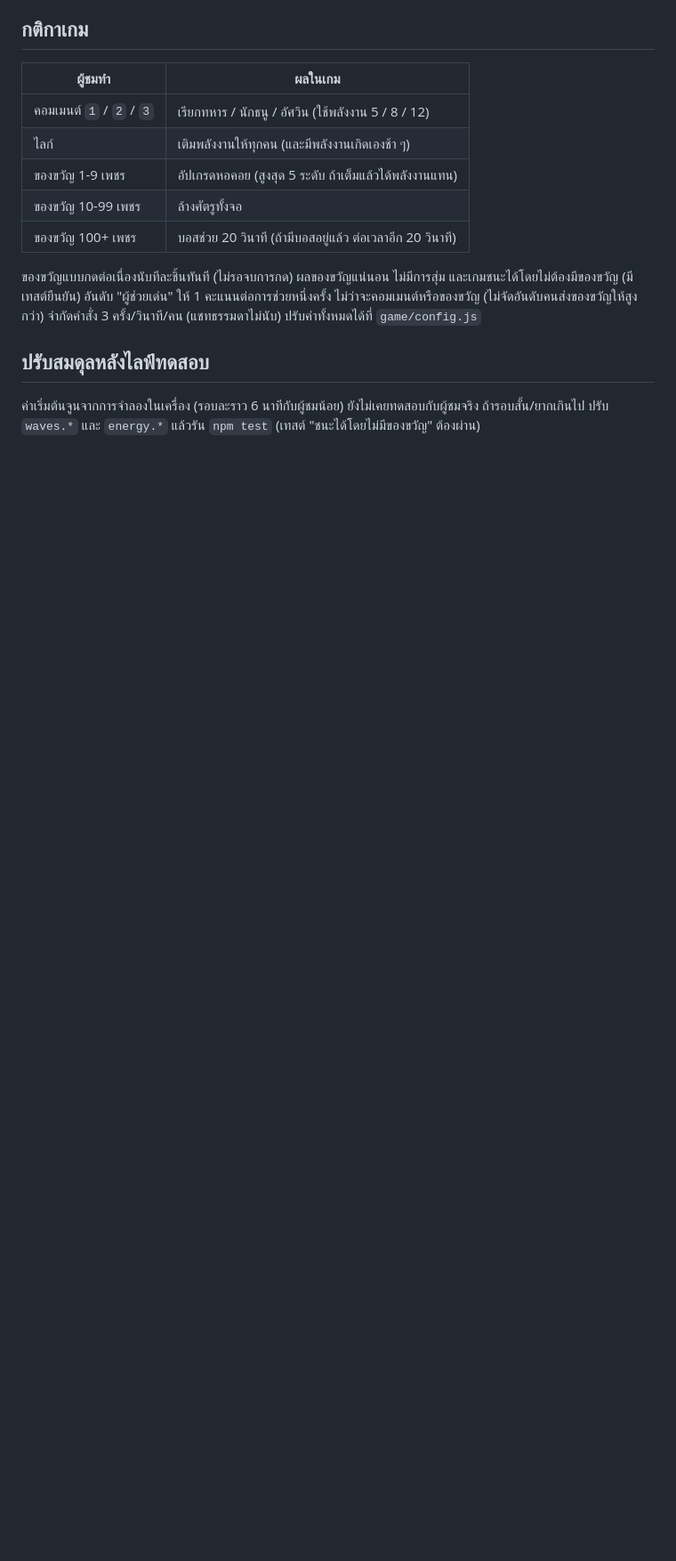
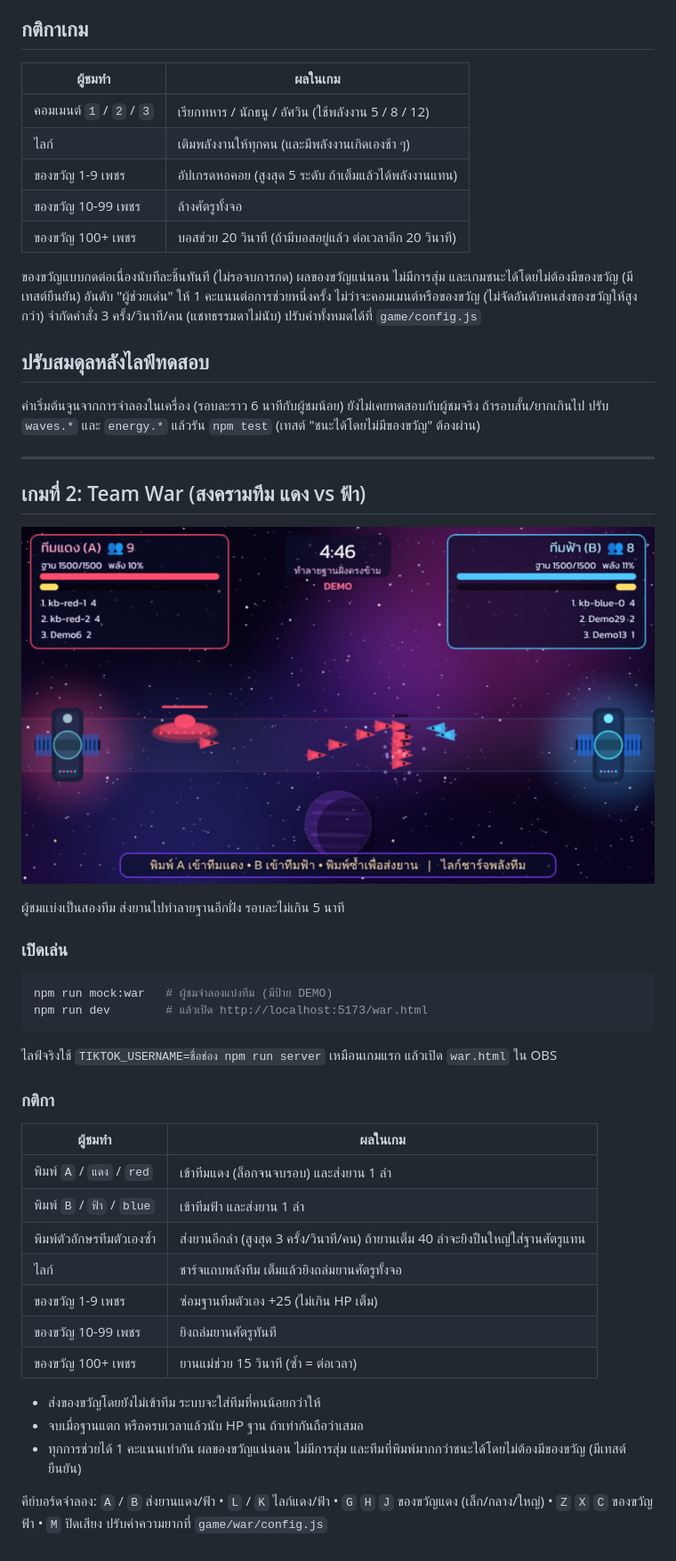
Before and after one commit to tanzomb123-star/TIKTOK-GAME--live, a Markdown page: README.md, the part around the change. Shown at 89% size. Rendered like a GitHub page; pictures changed too: docs/war-play.png (added); blank space fills up the shorter version.

````diff
--- a/README.md
+++ b/README.md
@@ -65,3 +65,37 @@ npm run dev
 ## ปรับสมดุลหลังไลฟ์ทดสอบ
 ค่าเริ่มต้นจูนจากการจำลองในเครื่อง (รอบละราว 6 นาทีกับผู้ชมน้อย) ยังไม่เคยทดสอบกับผู้ชมจริง
 ถ้ารอบสั้น/ยากเกินไป ปรับ `waves.*` และ `energy.*` แล้วรัน `npm test` (เทสต์ "ชนะได้โดยไม่มีของขวัญ" ต้องผ่าน)
+
+
+---
+
+## เกมที่ 2: Team War (สงครามทีม แดง vs ฟ้า)
+
+![ภาพเกม Team War](docs/war-play.png)
+
+ผู้ชมแบ่งเป็นสองทีม ส่งยานไปทำลายฐานอีกฝั่ง รอบละไม่เกิน 5 นาที
+
+### เปิดเล่น
+```bash
+npm run mock:war   # ผู้ชมจำลองแบ่งทีม (มีป้าย DEMO)
+npm run dev        # แล้วเปิด http://localhost:5173/war.html
+```
+ไลฟ์จริงใช้ `TIKTOK_USERNAME=ชื่อช่อง npm run server` เหมือนเกมแรก แล้วเปิด `war.html` ใน OBS
+
+### กติกา
+| ผู้ชมทำ | ผลในเกม |
+|---|---|
+| พิมพ์ `A` / `แดง` / `red` | เข้าทีมแดง (ล็อกจนจบรอบ) และส่งยาน 1 ลำ |
+| พิมพ์ `B` / `ฟ้า` / `blue` | เข้าทีมฟ้า และส่งยาน 1 ลำ |
+| พิมพ์ตัวอักษรทีมตัวเองซ้ำ | ส่งยานอีกลำ (สูงสุด 3 ครั้ง/วินาที/คน) ถ้ายานเต็ม 40 ลำจะยิงปืนใหญ่ใส่ฐานศัตรูแทน |
+| ไลก์ | ชาร์จแถบพลังทีม เต็มแล้วยิงถล่มยานศัตรูทั้งจอ |
+| ของขวัญ 1-9 เพชร | ซ่อมฐานทีมตัวเอง +25 (ไม่เกิน HP เต็ม) |
+| ของขวัญ 10-99 เพชร | ยิงถล่มยานศัตรูทันที |
+| ของขวัญ 100+ เพชร | ยานแม่ช่วย 15 วินาที (ซ้ำ = ต่อเวลา) |
+
+- ส่งของขวัญโดยยังไม่เข้าทีม ระบบจะใส่ทีมที่คนน้อยกว่าให้
+- จบเมื่อฐานแตก หรือครบเวลาแล้วนับ HP ฐาน ถ้าเท่ากันถือว่าเสมอ
+- ทุกการช่วยได้ 1 คะแนนเท่ากัน ผลของขวัญแน่นอน ไม่มีการสุ่ม และทีมที่พิมพ์มากกว่าชนะได้โดยไม่ต้องมีของขวัญ (มีเทสต์ยืนยัน)
+
+คีย์บอร์ดจำลอง: `A` / `B` ส่งยานแดง/ฟ้า • `L` / `K` ไลก์แดง/ฟ้า • `G` `H` `J` ของขวัญแดง (เล็ก/กลาง/ใหญ่) • `Z` `X` `C` ของขวัญฟ้า • `M` ปิดเสียง
+ปรับค่าความยากที่ `game/war/config.js`
````
Also changed, not shown: docs/compliance.md (+5 -0 lines), 16 other files.
